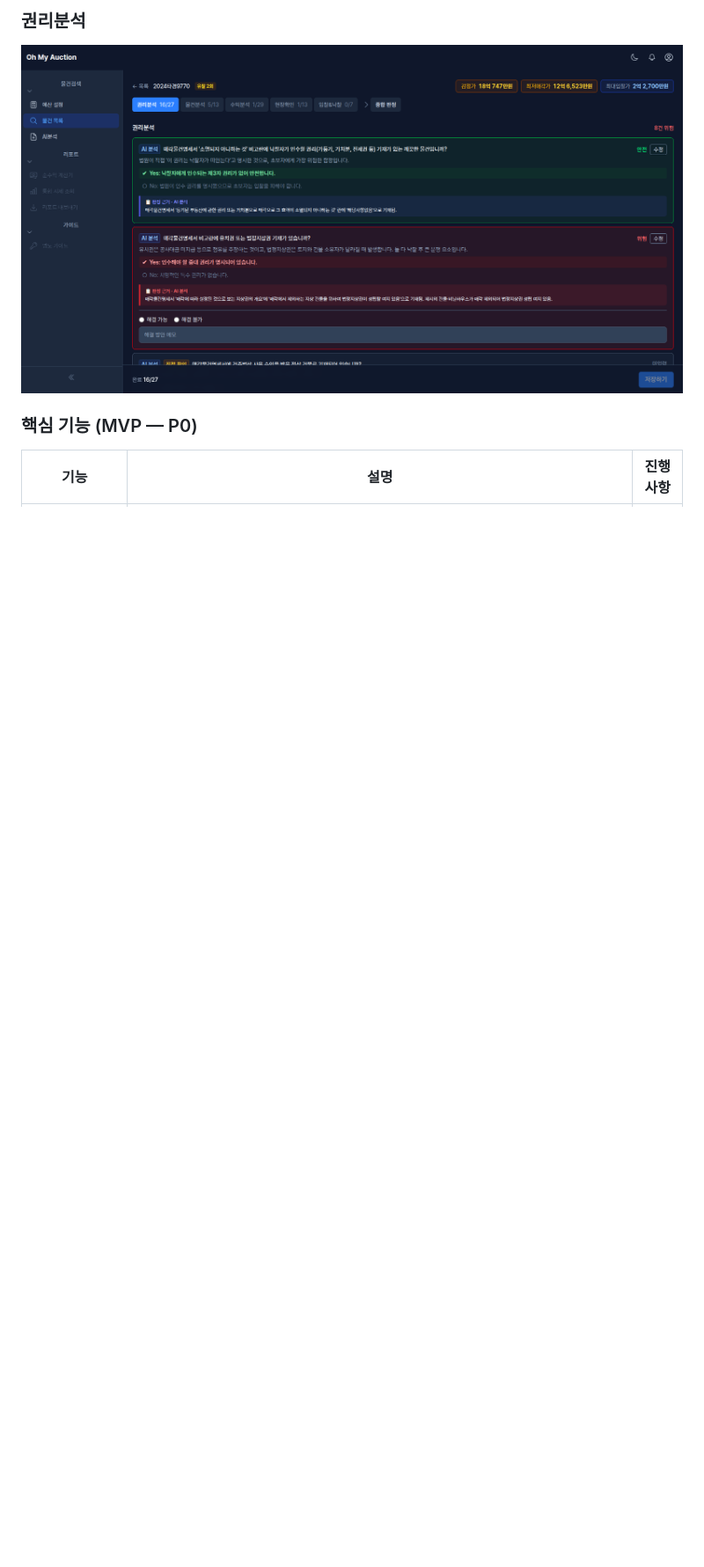
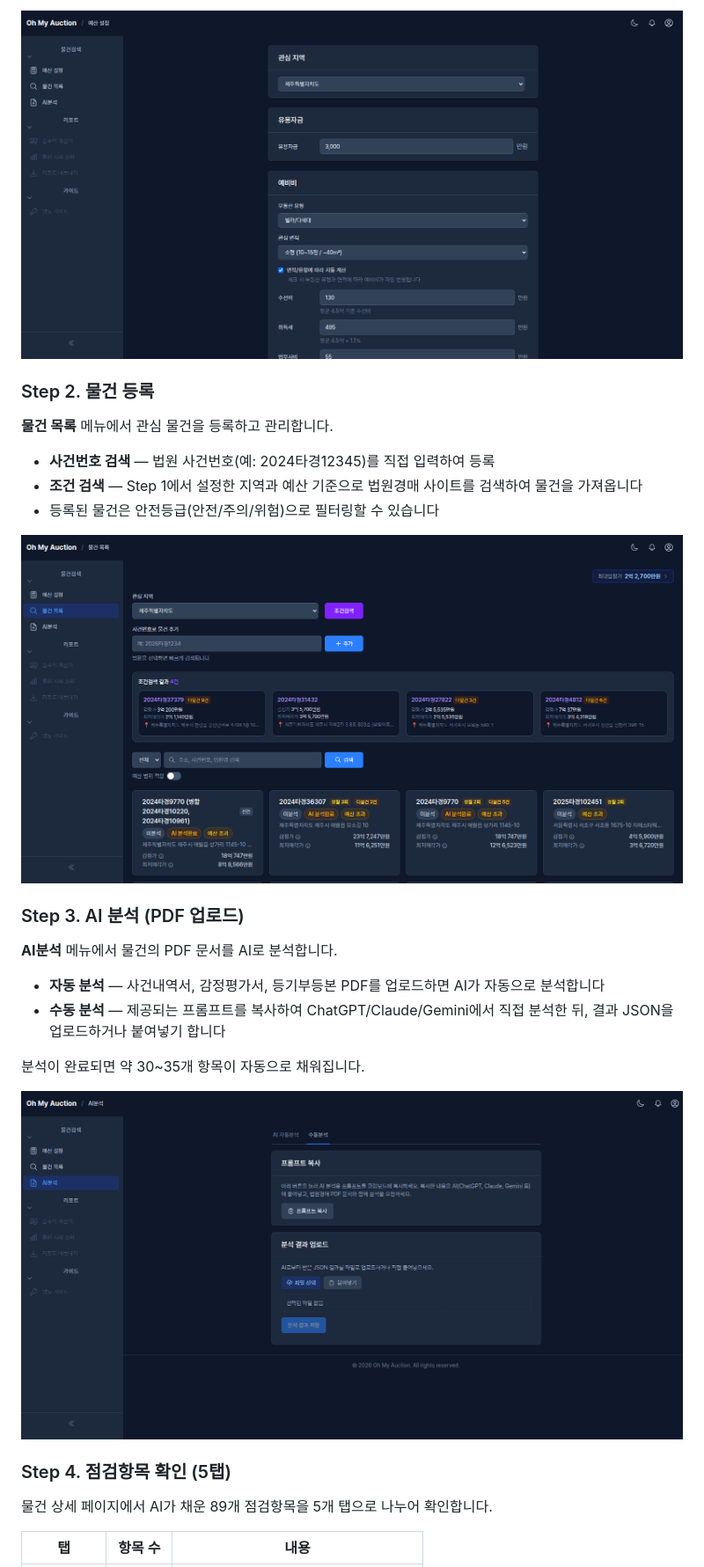
Before and after one commit to timberay/real-estate-auction-v2, a Markdown page: README.md, the part around one of its changes. Shown at 88% size. GitHub-like rendering; blank space fills up the shorter version.

```diff
--- a/README.md
+++ b/README.md
@@ -28,8 +27,30 @@
 
-### 권리분석
-![권리분석](./rea_004.png)
+![예산 설정 — 예비비 자동 계산 화면](./rea_001.png)
 
-### 핵심 기능 (MVP — P0)
+### Step 2. 물건 등록
 
-| 기능 | 설명 | 진행사항 |
+**물건 목록** 메뉴에서 관심 물건을 등록하고 관리합니다.
+
+- **사건번호 검색** — 법원 사건번호(예: 2024타경12345)를 직접 입력하여 등록
+- **조건 검색** — Step 1에서 설정한 지역과 예산 기준으로 법원경매 사이트를 검색하여 물건을 가져옵니다
+- 등록된 물건은 안전등급(안전/주의/위험)으로 필터링할 수 있습니다
+
+![물건 목록 — 조건 검색 결과와 등록된 물건](./rea_002.png)
+
+### Step 3. AI 분석 (PDF 업로드)
+
+**AI분석** 메뉴에서 물건의 PDF 문서를 AI로 분석합니다.
+
+- **자동 분석** — 사건내역서, 감정평가서, 등기부등본 PDF를 업로드하면 AI가 자동으로 분석합니다
+- **수동 분석** — 제공되는 프롬프트를 복사하여 ChatGPT/Claude/Gemini에서 직접 분석한 뒤, 결과 JSON을 업로드하거나 붙여넣기 합니다
+
+분석이 완료되면 약 30~35개 항목이 자동으로 채워집니다.
+
+![AI 분석 — 프롬프트 복사 및 결과 업로드](./rea_003.png)
+
+### Step 4. 점검항목 확인 (5탭)
+
+물건 상세 페이지에서 AI가 채운 89개 점검항목을 5개 탭으로 나누어 확인합니다.
+
+| 탭 | 항목 수 | 내용 |
 |---|---|---|
```
Also changed, not shown: other parts of README.md (+30 -19 lines).
